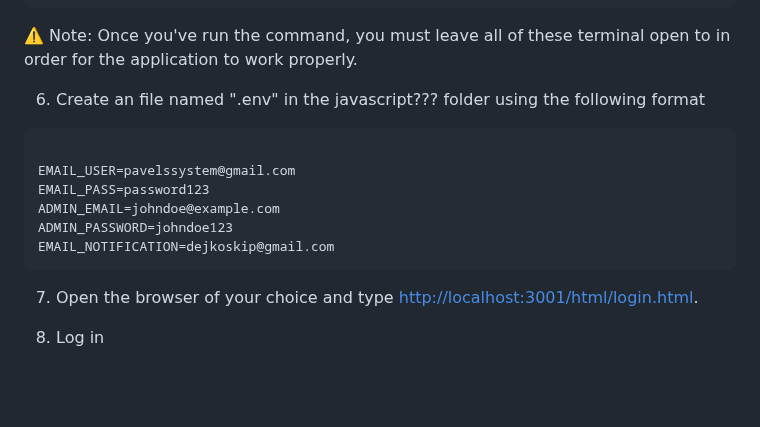
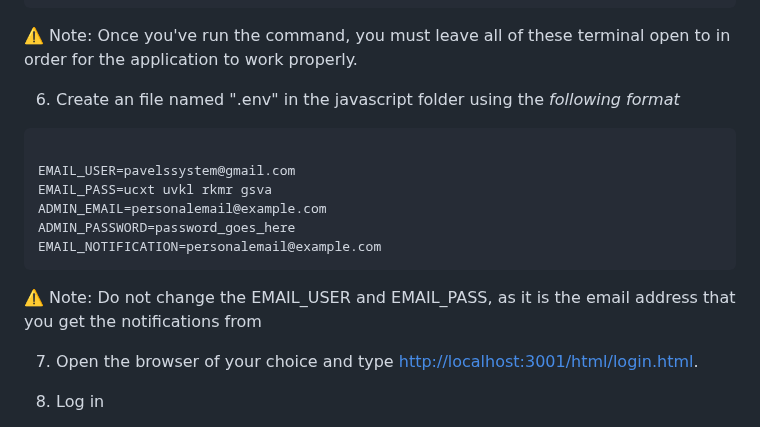
Before and after one commit to paveldej/Security-System, a Markdown page: README.md, the part around the change. Rendered like a GitHub page; blank space fills up the shorter version.

Commit message:
#37 Change env example

```diff
--- a/README.md
+++ b/README.md
@@ -110,15 +110,16 @@ Furthermore you have to install this the following [zip file](https://github.com
 ⚠️ Note: Once you've run the command, you must leave all of these terminal open to in order for the application to work properly.
 
 
-6. Create an file named ".env" in the javascript??? folder using the following format
+6. Create an file named ".env" in the javascript folder using the *following format*
 
 <pre><code>
 EMAIL_USER=pavelssystem@gmail.com
-EMAIL_PASS=password123
-ADMIN_EMAIL=johndoe@example.com
-ADMIN_PASSWORD=johndoe123
-EMAIL_NOTIFICATION=dejkoskip@gmail.com
+EMAIL_PASS=ucxt uvkl rkmr gsva
+ADMIN_EMAIL=personalemail@example.com
+ADMIN_PASSWORD=password_goes_here
+EMAIL_NOTIFICATION=personalemail@example.com
 </code></pre>
+⚠️ Note: Do not change the EMAIL_USER and EMAIL_PASS, as it is the email address that you get the notifications from
 
 7. Open the browser of your choice and type [http://localhost:3001/html/login.html](http://localhost:3001/html/login.html).
 
```
